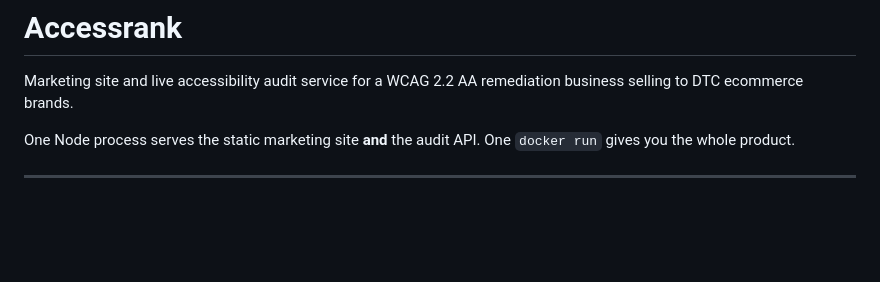
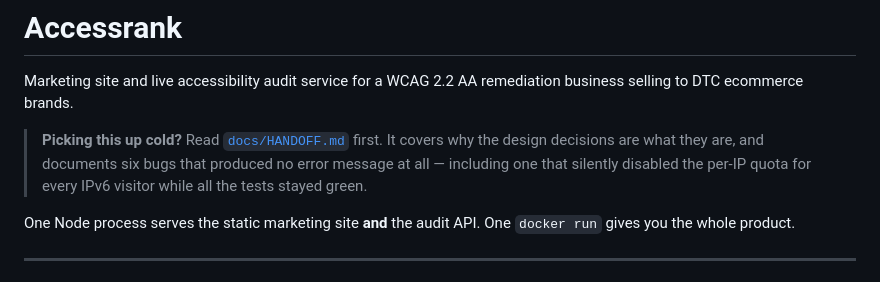
Before and after one commit to accessrank/accessrank-main, a Markdown page: README.md, the part around the change. Drawn GitHub-style; blank space fills up the shorter version.

```diff
--- a/README.md
+++ b/README.md
@@ -2,6 +2,11 @@
 
 Marketing site and live accessibility audit service for a WCAG 2.2 AA remediation
 business selling to DTC ecommerce brands.
+
+> **Picking this up cold?** Read [`docs/HANDOFF.md`](docs/HANDOFF.md) first. It
+> covers why the design decisions are what they are, and documents six bugs that
+> produced no error message at all — including one that silently disabled the
+> per-IP quota for every IPv6 visitor while all the tests stayed green.
 
 One Node process serves the static marketing site **and** the audit API. One
 `docker run` gives you the whole product.
```
Also changed, not shown: docs/HANDOFF.md (added, +325 -0 lines).
